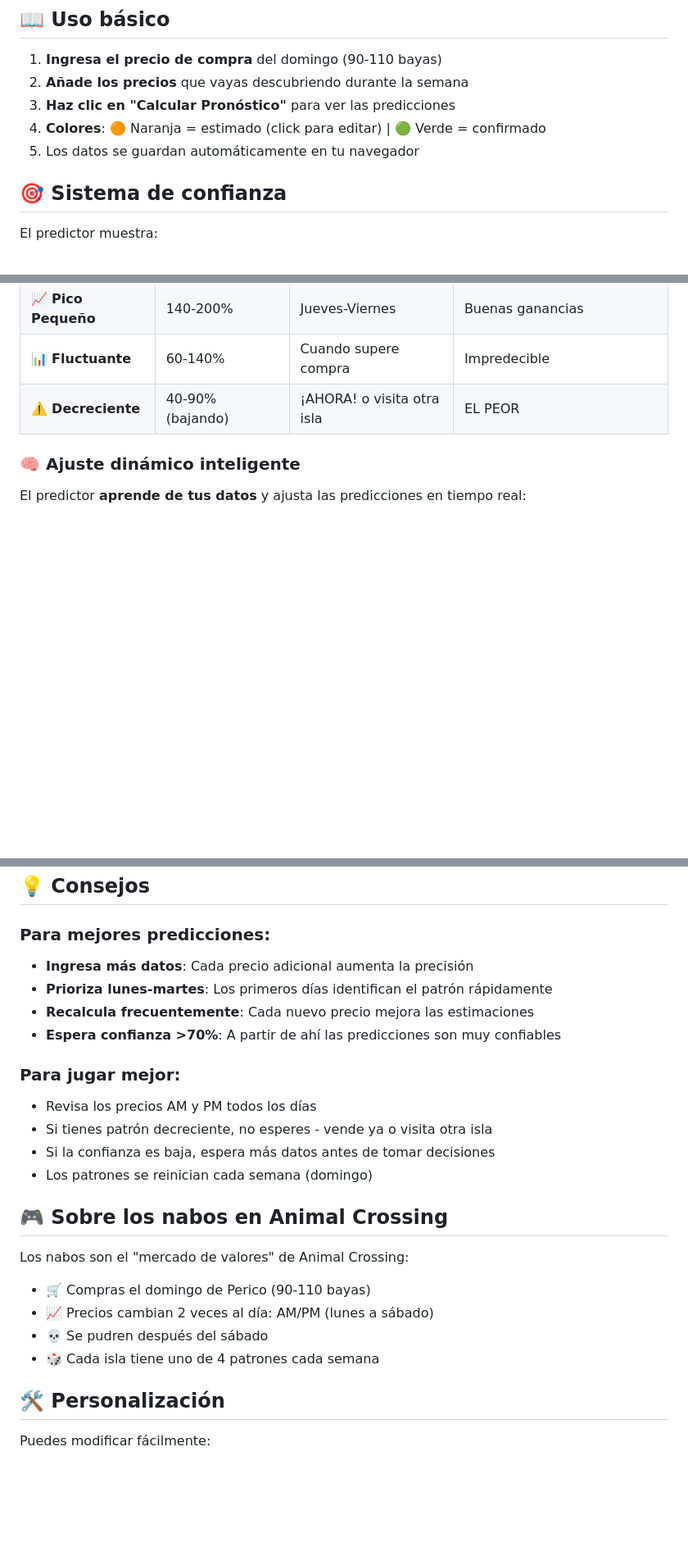
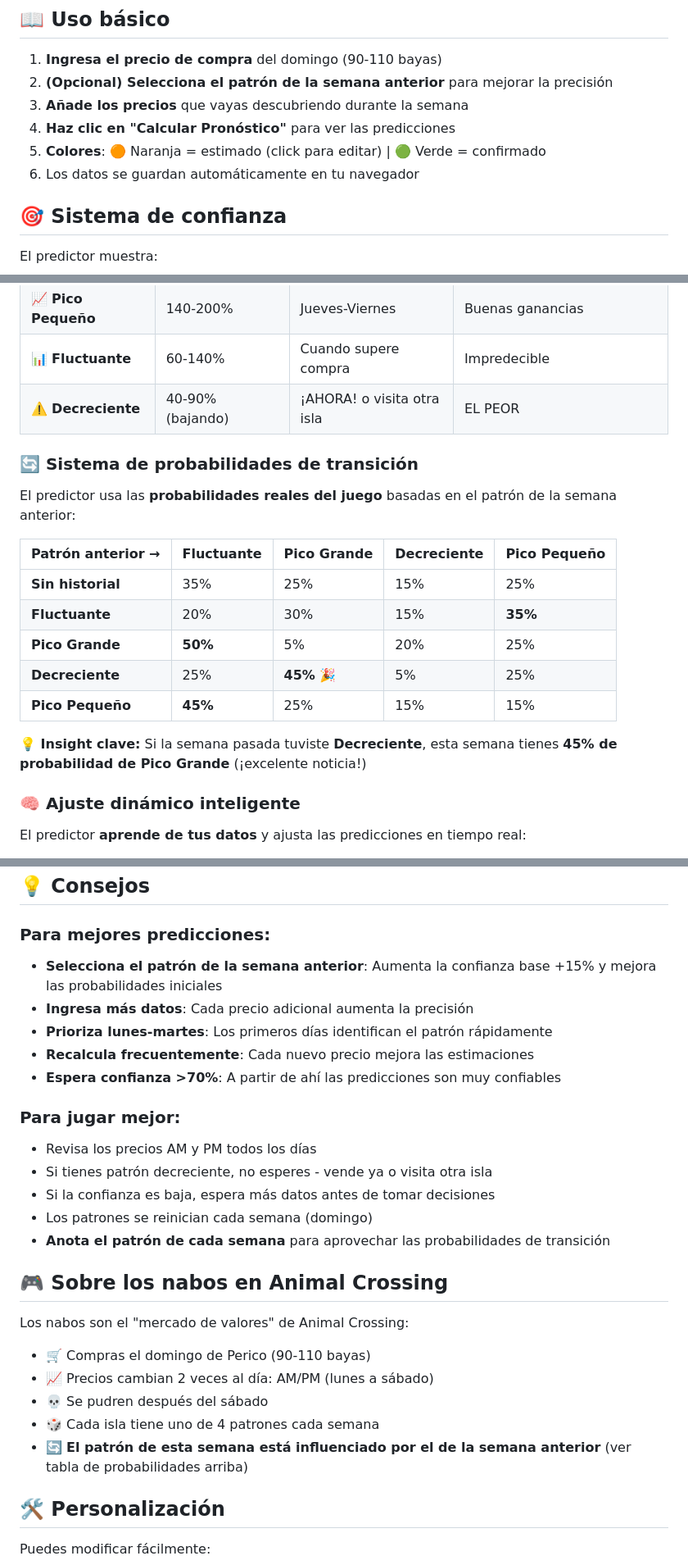
Before and after one commit to luisAzcuaga/Turnip-Calculator, a Markdown page: README.md, 3 parts joined by grey strips. Shown at 82% size. Rendered like a GitHub page; blank space fills up the shorter version.

Commit message:
docs: update README with pattern transition probabilities feature
- Add transition probability table showing how previous week affects current week
- Document optional previous pattern selector in usage instructions
- Highlight key insight: 45% chance of Large Spike after Decreasing pattern
- Add tips for using the historical pattern feature
- Emphasize importance of tracking patterns week-to-week

🤖 Generated with [Claude Code](https://claude.com/claude-code)

Co-Authored-By: Claude <noreply@anthropic.com>

```diff
--- a/README.md
+++ b/README.md
@@ -13,10 +13,11 @@ Una aplicación web estática para predecir los precios de los nabos en Animal C
 ## 📖 Uso básico
 
 1. **Ingresa el precio de compra** del domingo (90-110 bayas)
-2. **Añade los precios** que vayas descubriendo durante la semana
-3. **Haz clic en "Calcular Pronóstico"** para ver las predicciones
-4. **Colores**: 🟠 Naranja = estimado (click para editar) | 🟢 Verde = confirmado
-5. Los datos se guardan automáticamente en tu navegador
+2. **(Opcional) Selecciona el patrón de la semana anterior** para mejorar la precisión
+3. **Añade los precios** que vayas descubriendo durante la semana
+4. **Haz clic en "Calcular Pronóstico"** para ver las predicciones
+5. **Colores**: 🟠 Naranja = estimado (click para editar) | 🟢 Verde = confirmado
+6. Los datos se guardan automáticamente en tu navegador
 
 ## 🎯 Sistema de confianza
 
@@ -38,6 +39,20 @@ El predictor muestra:
 | 📊 **Fluctuante** | 60-140% | Cuando supere compra | Impredecible |
 | ⚠️ **Decreciente** | 40-90% (bajando) | ¡AHORA! o visita otra isla | EL PEOR |
 
+### 🔄 Sistema de probabilidades de transición
+
+El predictor usa las **probabilidades reales del juego** basadas en el patrón de la semana anterior:
+
+| Patrón anterior → | Fluctuante | Pico Grande | Decreciente | Pico Pequeño |
+|-------------------|------------|-------------|-------------|--------------|
+| **Sin historial** | 35% | 25% | 15% | 25% |
+| **Fluctuante** | 20% | 30% | 15% | **35%** |
+| **Pico Grande** | **50%** | 5% | 20% | 25% |
+| **Decreciente** | 25% | **45%** 🎉 | 5% | 25% |
+| **Pico Pequeño** | **45%** | 25% | 15% | 15% |
+
+**💡 Insight clave:** Si la semana pasada tuviste **Decreciente**, esta semana tienes **45% de probabilidad de Pico Grande** (¡excelente noticia!)
+
 ### 🧠 Ajuste dinámico inteligente
 
 El predictor **aprende de tus datos** y ajusta las predicciones en tiempo real:
@@ -64,6 +80,7 @@ _Para detalles técnicos del algoritmo, consulta [ALGORITHM.md](ALGORITHM.md)_
 ## 💡 Consejos
 
 ### Para mejores predicciones:
+- **Selecciona el patrón de la semana anterior**: Aumenta la confianza base +15% y mejora las probabilidades iniciales
 - **Ingresa más datos**: Cada precio adicional aumenta la precisión
 - **Prioriza lunes-martes**: Los primeros días identifican el patrón rápidamente
 - **Recalcula frecuentemente**: Cada nuevo precio mejora las estimaciones
@@ -74,6 +91,7 @@ _Para detalles técnicos del algoritmo, consulta [ALGORITHM.md](ALGORITHM.md)_
 - Si tienes patrón decreciente, no esperes - vende ya o visita otra isla
 - Si la confianza es baja, espera más datos antes de tomar decisiones
 - Los patrones se reinician cada semana (domingo)
+- **Anota el patrón de cada semana** para aprovechar las probabilidades de transición
 
 ## 🎮 Sobre los nabos en Animal Crossing
 
@@ -82,6 +100,7 @@ Los nabos son el "mercado de valores" de Animal Crossing:
 - 📈 Precios cambian 2 veces al día: AM/PM (lunes a sábado)
 - 💀 Se pudren después del sábado
 - 🎲 Cada isla tiene uno de 4 patrones cada semana
+- 🔄 **El patrón de esta semana está influenciado por el de la semana anterior** (ver tabla de probabilidades arriba)
 
 ## 🛠️ Personalización
 
```
Also changed, not shown: other parts of README.md (+1 -0 lines).
